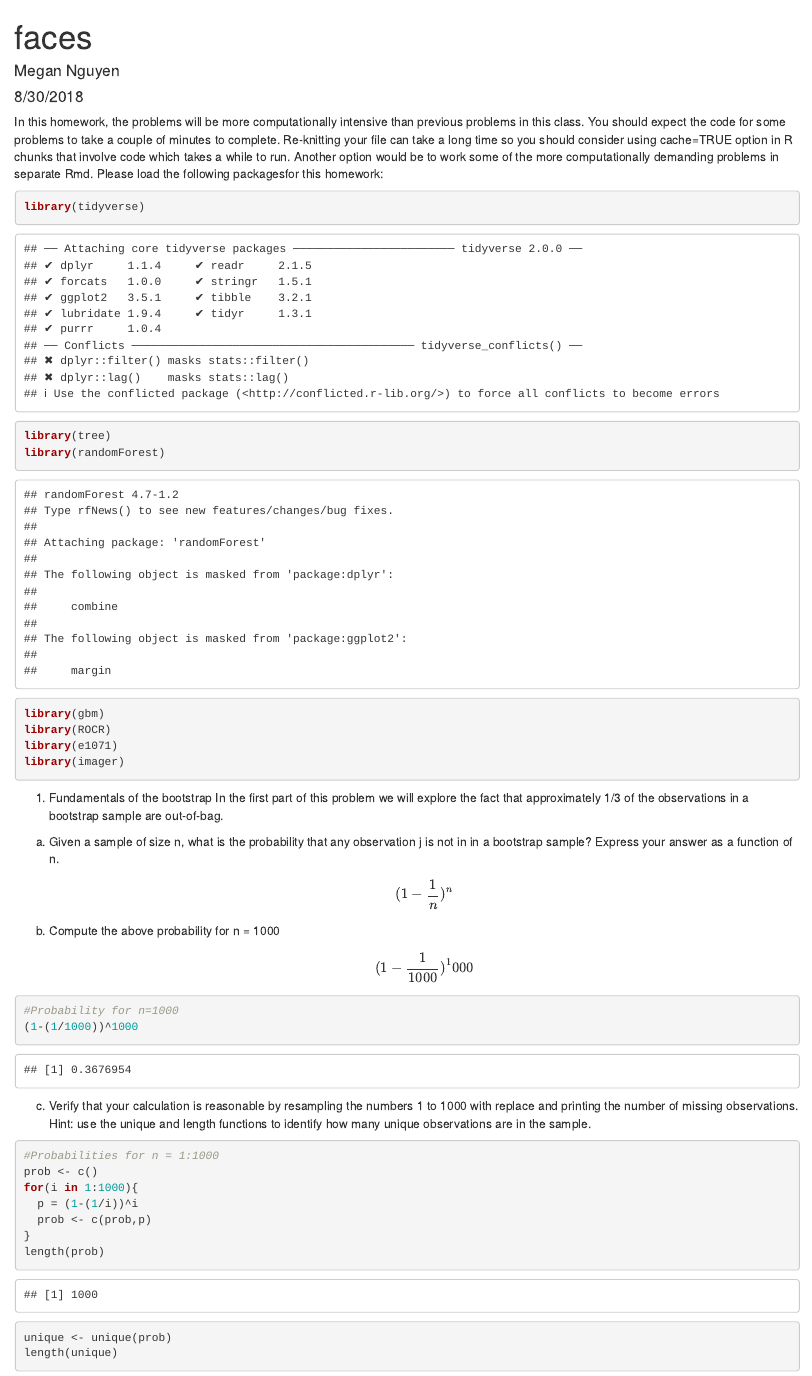
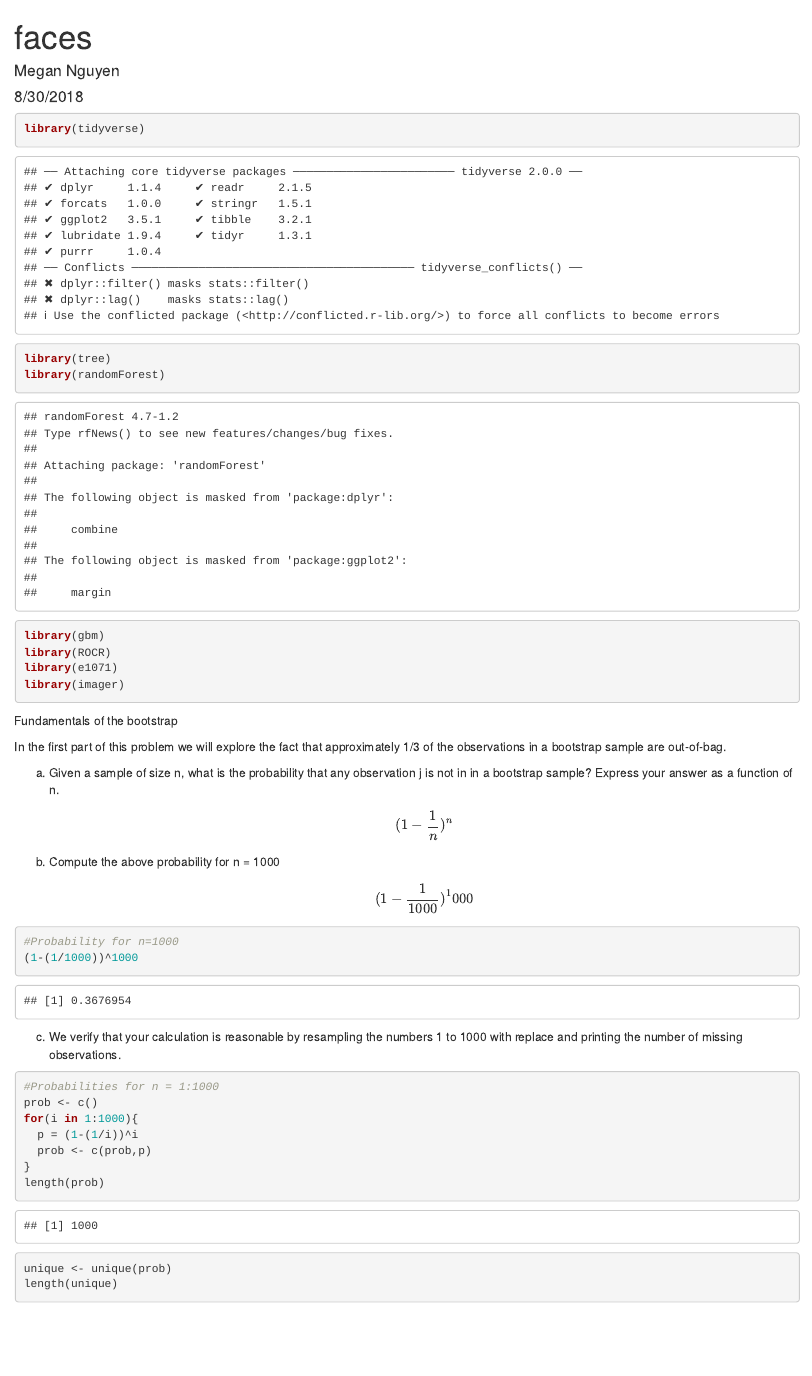
Before and after one commit to nguyenmmegan/Projects, an R Markdown document (faces.Rmd): the page in a window 1100 px wide, from its top. Rendered offline with R 4.5, knitr and Pandoc, with nearby package versions; code that draws random numbers runs with fixed seeds of ours; some code elsewhere in the file could not run offline.

Commit message:
Update faces.Rmd

````diff
--- a/faces.Rmd
+++ b/faces.Rmd
@@ -5,11 +5,6 @@ date: "8/30/2018"
 output: html_document
 ---
 
-In this homework, the problems will be more computationally intensive than previous problems in this class. You
-should expect the code for some problems to take a couple of minutes to complete. Re-knitting your file can take a
-long time so you should consider using cache=TRUE option in R chunks that involve code which takes a while to run.
-Another option would be to work some of the more computationally demanding problems in separate Rmd. Please
-load the following packagesfor this homework:
 ```{r}
 library(tidyverse)
 library(tree)
@@ -20,21 +15,25 @@ library(e1071)
 library(imager)
 ```
 
-1. Fundamentals of the bootstrap
+Fundamentals of the bootstrap
+
 In the first part of this problem we will explore the fact that approximately 1/3 of the observations in a bootstrap
 sample are out-of-bag.
+
 a) Given a sample of size n, what is the probability that any observation j is not in in a bootstrap sample? Express
 your answer as a function of n.
 $$(1 - \frac{1}{n})^n$$
+
 b) Compute the above probability for n = 1000
 $$(1 - \frac{1}{1000})^1000$$
 ```{r}
 #Probability for n=1000
 (1-(1/1000))^1000
 ```
-c) Verify that your calculation is reasonable by resampling the numbers 1 to 1000 with replace and printing the
-number of missing observations. Hint: use the unique and length functions to identify how many unique
-observations are in the sample.
+
+c) We verify that your calculation is reasonable by resampling the numbers 1 to 1000 with replace and printing the
+number of missing observations.
+
 ```{r}
 #Probabilities for n = 1:1000
 prob <- c()
````
Also changed, not shown: faces.Rmd (8 more changed lines).
